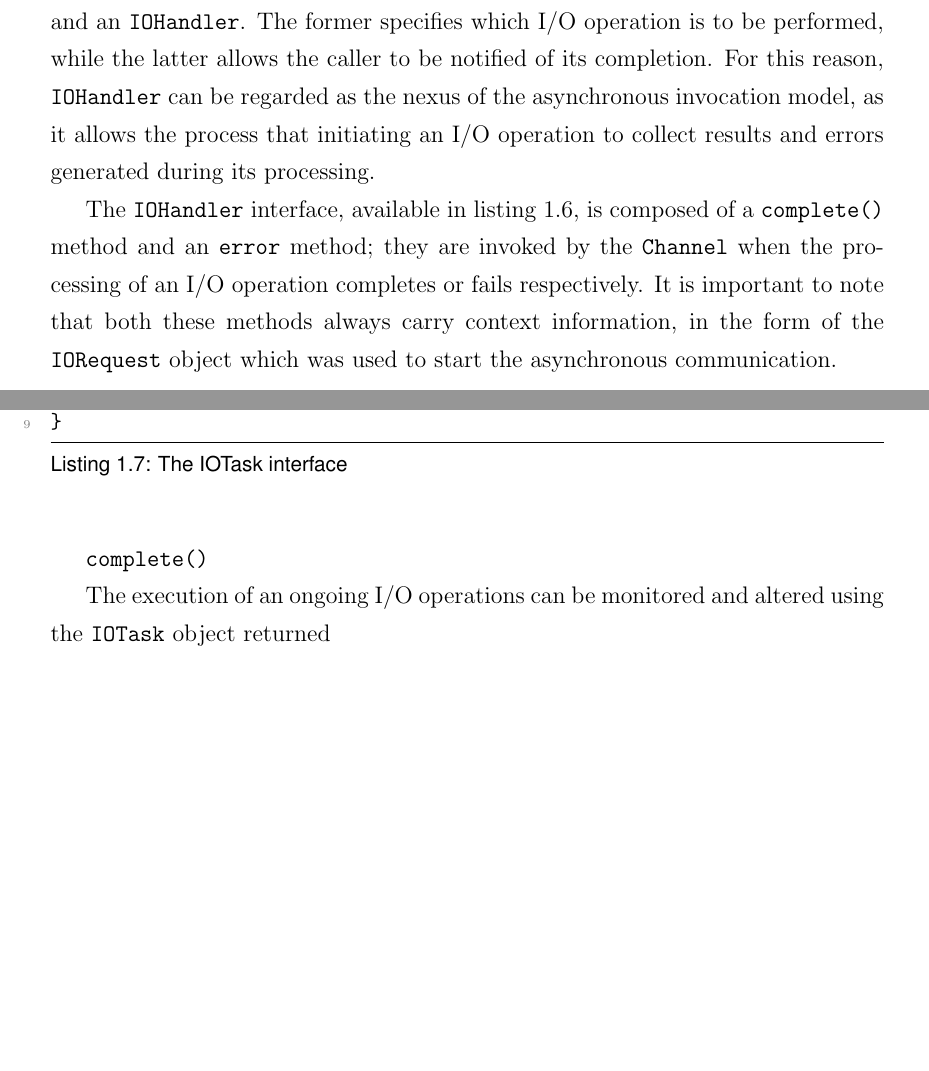
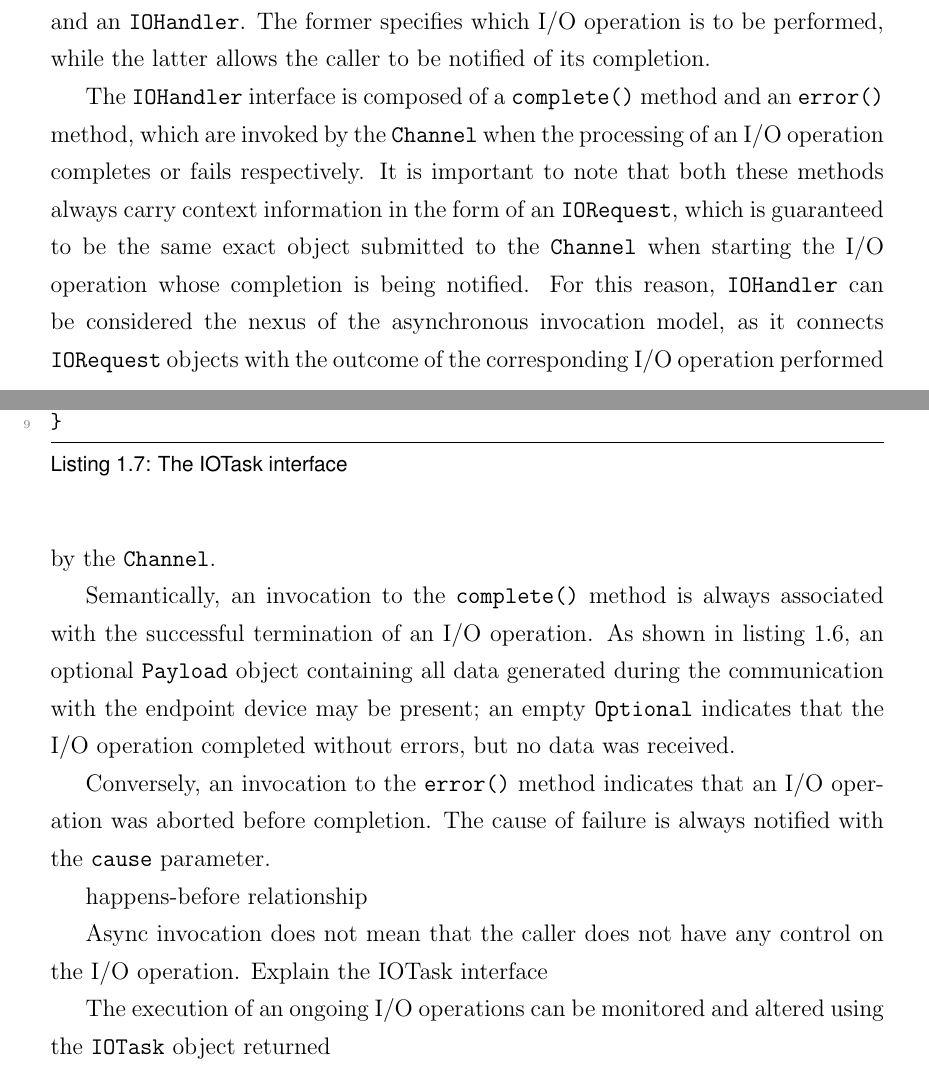
Before and after one commit to guidorota/thesis, a LaTeX thesis (single.tex, which reads chapter6.tex): two parts of pages 10 and 11 of 12 before the commit and two parts of pages 10 and 11 of 13 after it, joined at a grey line, cut so that both start at the same text, the shorter picture padded with empty space. Compiled offline with pdfLaTeX.

Commit message:
IOHandler cont'd

```diff
--- a/chapter6.tex
+++ b/chapter6.tex
@@ -193,7 +193,9 @@ Class diagram of the Middleware components involved in the management of \texttt
 
 As mentioned in previous sections, communication with a device connected to the PerLa Middleware is achieved by means of the \texttt{Channel.submit()} method. Invocations to \texttt{submit()} are non-blocking; control flow is immediately returned to the caller, thus allowing other computations to be performed while the requested I/O operation is being processed.
 
-As can be seen in listing~\ref{lst:channel}, \texttt{submit()} requires two parameters: an \texttt{IORequest} and an \texttt{IOHandler}. The former specifies which I/O operation is to be performed, while the latter allows the caller to be notified of its completion. For this reason, \texttt{IOHandler} can be regarded as the nexus of the asynchronous invocation model, as it allows the process that initiating an I/O operation to collect results and errors generated during its processing.
+As can be seen in listing~\ref{lst:channel}, \texttt{submit()} requires two parameters: an \texttt{IORequest} and an \texttt{IOHandler}. The former specifies which I/O operation is to be performed, while the latter allows the caller to be notified of its completion.
+
+The \texttt{IOHandler} interface is composed of a \texttt{complete()} method and an \texttt{error()} method, which are invoked by the \texttt{Channel} when the processing of an I/O operation completes or fails respectively. It is important to note that both these methods always carry context information in the form of an \texttt{IORequest}, which is guaranteed to be the same exact object submitted to the \texttt{Channel} when starting the I/O operation whose completion is being notified. For this reason, \texttt{IOHandler} can be considered the nexus of the asynchronous invocation model, as it connects \texttt{IORequest} objects with the outcome of the corresponding I/O operation performed by the \texttt{Channel}.
 
 \lstset{language=Java}
 \begin{lstlisting}[float,floatplacement=H,caption=The IOHandler interface,label={lst:iohandler}]
@@ -204,9 +206,14 @@ public interface IOHandler {
 }
 \end{lstlisting}
 
-The \texttt{IOHandler} interface, available in listing~\ref{lst:iohandler}, is composed of a \texttt{complete()} method and an \texttt{error} method; they are invoked by the \texttt{Channel} when the processing of an I/O operation completes or fails respectively. It is important to note that both these methods always carry context information, in the form of the \texttt{IORequest} object which was used to start the asynchronous communication.
+Semantically, an invocation to the \texttt{complete()} method is always associated with the successful termination of an I/O operation. As shown in listing~\ref{lst:iohandler}, an optional \texttt{Payload} object containing all data generated during the communication with the endpoint device may be present; an empty \texttt{Optional} indicates that the I/O operation completed without errors, but no data was received.
 
-\texttt{complete()}
+Conversely, an invocation to the \texttt{error()} method indicates that an I/O operation was aborted before completion. The cause of failure is always notified with the \texttt{cause} parameter.
+
+
+happens-before relationship
+
+Async invocation does not mean that the caller does not have any control on the I/O operation. Explain the IOTask interface
 
 
 The execution of an ongoing I/O operations can be monitored and altered using the \texttt{IOTask} object returned
```
